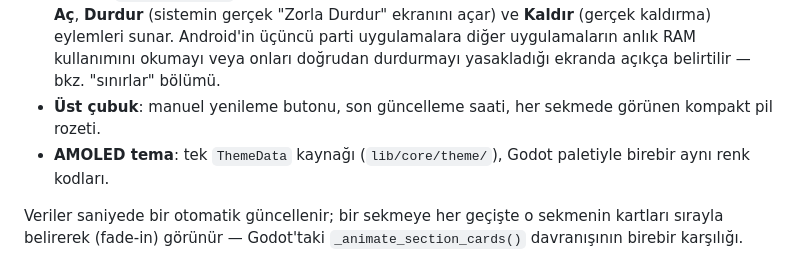
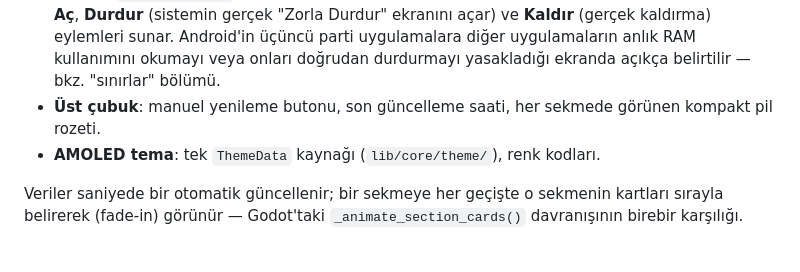
Before and after one commit to TwilightStarr/TerminalF, a Markdown page: README.md, the part around the change. Rendered like a GitHub page.

```diff
--- a/README.md
+++ b/README.md
@@ -14,7 +14,7 @@
 - **Kontroller**: ekranı açık tutma anahtarı (`wakelock_plus`, tercih `shared_preferences` ile kalıcı), **ekran parlaklığı yönetimi** (`screen_brightness`, uygulama-seviyesi, tercih kalıcı), titreşim testi (`vibration`), "Gerekli İzinleri İste" butonu (`permission_handler`).
 - **Uygulamalar** *(yeni sekme, Godot çekirdeğinde karşılığı yok)*: cihazdaki yüklü uygulamaları listeler (`installed_apps`, arama + sistem uygulamalarını gösterme anahtarı ile), her biri için **Aç**, **Durdur** (sistemin gerçek "Zorla Durdur" ekranını açar) ve **Kaldır** (gerçek kaldırma) eylemleri sunar. Android'in üçüncü parti uygulamalara diğer uygulamaların anlık RAM kullanımını okumayı veya onları doğrudan durdurmayı yasakladığı ekranda açıkça belirtilir — bkz. "sınırlar" bölümü.
 - **Üst çubuk**: manuel yenileme butonu, son güncelleme saati, her sekmede görünen kompakt pil rozeti.
-- **AMOLED tema**: tek `ThemeData` kaynağı (`lib/core/theme/`), Godot paletiyle birebir aynı renk kodları.
+- **AMOLED tema**: tek `ThemeData` kaynağı (`lib/core/theme/`), renk kodları.
 
 Veriler saniyede bir otomatik güncellenir; bir sekmeye her geçişte o sekmenin kartları sırayla belirerek (fade-in) görünür — Godot'taki `_animate_section_cards()` davranışının birebir karşılığı.
 
```
